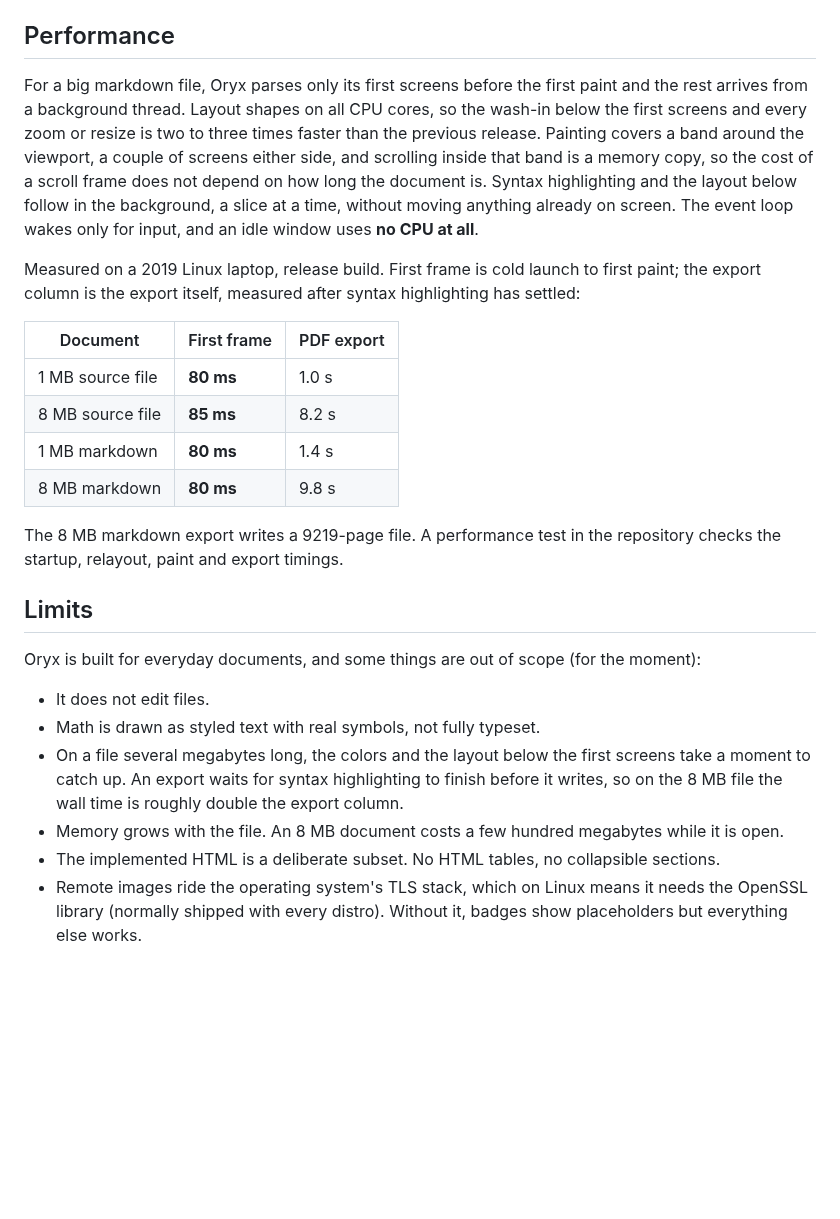
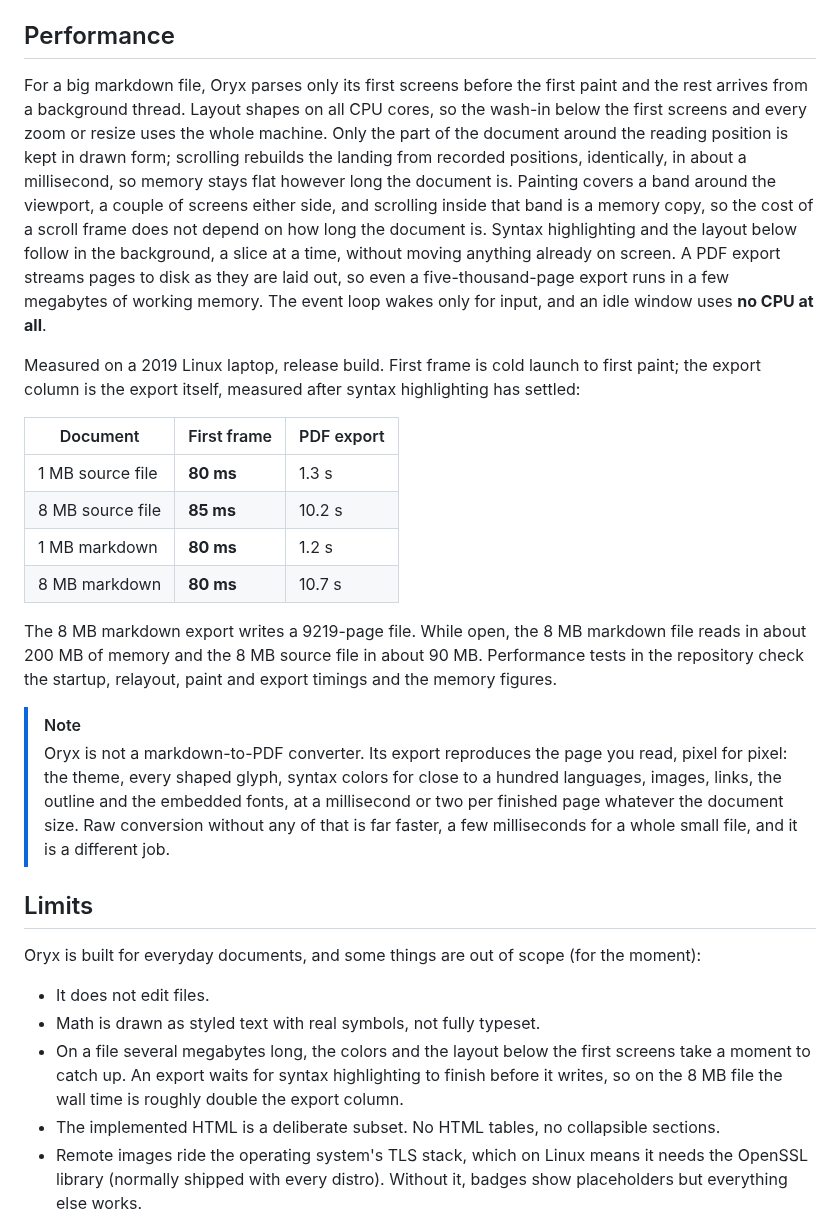
Before and after one commit to wmahfoudh/oryx, a Markdown page: README.md, the part around one of its changes. GitHub-like rendering; blank space fills up the shorter version.

```diff
--- a/README.md
+++ b/README.md
@@ -157,18 +158,21 @@ oryx --version          # print the version
 
 ## Performance
 
-For a big markdown file, Oryx parses only its first screens before the first paint and the rest arrives from a background thread. Layout shapes on all CPU cores, so the wash-in below the first screens and every zoom or resize is two to three times faster than the previous release. Painting covers a band around the viewport, a couple of screens either side, and scrolling inside that band is a memory copy, so the cost of a scroll frame does not depend on how long the document is. Syntax highlighting and the layout below follow in the background, a slice at a time, without moving anything already on screen. The event loop wakes only for input, and an idle window uses **no CPU at all**.
+For a big markdown file, Oryx parses only its first screens before the first paint and the rest arrives from a background thread. Layout shapes on all CPU cores, so the wash-in below the first screens and every zoom or resize uses the whole machine. Only the part of the document around the reading position is kept in drawn form; scrolling rebuilds the landing from recorded positions, identically, in about a millisecond, so memory stays flat however long the document is. Painting covers a band around the viewport, a couple of screens either side, and scrolling inside that band is a memory copy, so the cost of a scroll frame does not depend on how long the document is. Syntax highlighting and the layout below follow in the background, a slice at a time, without moving anything already on screen. A PDF export streams pages to disk as they are laid out, so even a five-thousand-page export runs in a few megabytes of working memory. The event loop wakes only for input, and an idle window uses **no CPU at all**.
 
 Measured on a 2019 Linux laptop, release build. First frame is cold launch to first paint; the export column is the export itself, measured after syntax highlighting has settled:
 
 | Document | First frame | PDF export |
 |---|---|---|
-| 1 MB source file | **80 ms** | 1.0 s |
-| 8 MB source file | **85 ms** | 8.2 s |
-| 1 MB markdown | **80 ms** | 1.4 s |
-| 8 MB markdown | **80 ms** | 9.8 s |
+| 1 MB source file | **80 ms** | 1.3 s |
+| 8 MB source file | **85 ms** | 10.2 s |
+| 1 MB markdown | **80 ms** | 1.2 s |
+| 8 MB markdown | **80 ms** | 10.7 s |
 
-The 8 MB markdown export writes a 9219-page file. A performance test in the repository checks the startup, relayout, paint and export timings.
+The 8 MB markdown export writes a 9219-page file. While open, the 8 MB markdown file reads in about 200 MB of memory and the 8 MB source file in about 90 MB. Performance tests in the repository check the startup, relayout, paint and export timings and the memory figures.
+
+> [!NOTE]
+> Oryx is not a markdown-to-PDF converter. Its export reproduces the page you read, pixel for pixel: the theme, every shaped glyph, syntax colors for close to a hundred languages, images, links, the outline and the embedded fonts, at a millisecond or two per finished page whatever the document size. Raw conversion without any of that is far faster, a few milliseconds for a whole small file, and it is a different job.
 
 ## Limits
 
@@ -177,7 +181,6 @@ Oryx is built for everyday documents, and some things are out of scope (for the
 - It does not edit files.
 - Math is drawn as styled text with real symbols, not fully typeset.
 - On a file several megabytes long, the colors and the layout below the first screens take a moment to catch up. An export waits for syntax highlighting to finish before it writes, so on the 8 MB file the wall time is roughly double the export column.
-- Memory grows with the file. An 8 MB document costs a few hundred megabytes while it is open.
 - The implemented HTML is a deliberate subset. No HTML tables, no collapsible sections.
 - Remote images ride the operating system's TLS stack, which on Linux means it needs the OpenSSL library (normally shipped with every distro). Without it, badges show placeholders but everything else works.
 - macOS compiles but is untested, and there is no packaged build.
```
Also changed, not shown: other parts of README.md (+9 -6 lines), screenshots/formatting.png (deleted), screenshots/hero.png (added), 3 other files.
